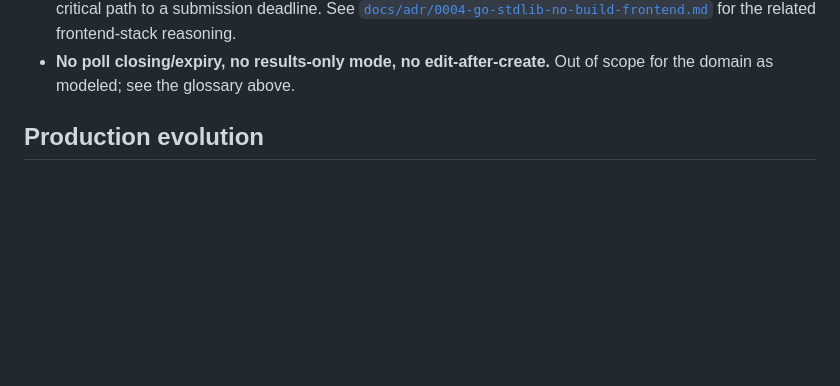
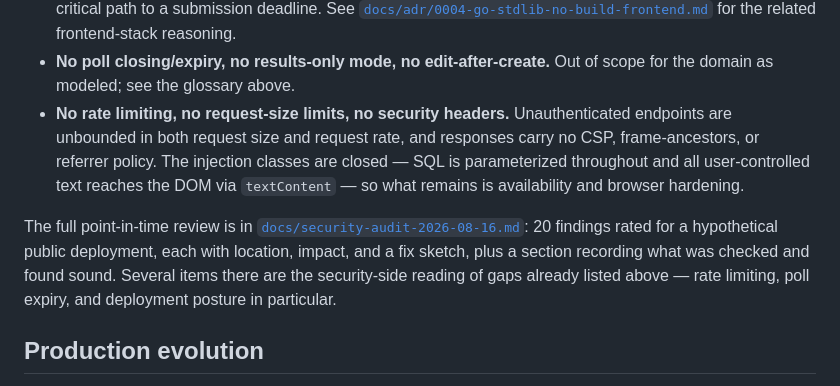
Before and after one commit to dennisschroeder/poll-tergeist, a Markdown page: README.md, the part around the change. Drawn GitHub-style; blank space fills up the shorter version.

Commit message:
docs: link security audit from known-gaps section

```diff
--- a/README.md
+++ b/README.md
@@ -220,6 +220,17 @@ choice of SSE as the transport itself is a separate decision — see
   for the related frontend-stack reasoning.
 - **No poll closing/expiry, no results-only mode, no edit-after-create.** Out of scope for the
   domain as modeled; see the glossary above.
+- **No rate limiting, no request-size limits, no security headers.** Unauthenticated endpoints are
+  unbounded in both request size and request rate, and responses carry no CSP, frame-ancestors, or
+  referrer policy. The injection classes are closed — SQL is parameterized throughout and all
+  user-controlled text reaches the DOM via `textContent` — so what remains is availability and
+  browser hardening.
+
+The full point-in-time review is in
+[`docs/security-audit-2026-08-16.md`](docs/security-audit-2026-08-16.md): 20 findings rated for a
+hypothetical public deployment, each with location, impact, and a fix sketch, plus a section
+recording what was checked and found sound. Several items there are the security-side reading of
+gaps already listed above — rate limiting, poll expiry, and deployment posture in particular.
 
 ## Production evolution
 
```
